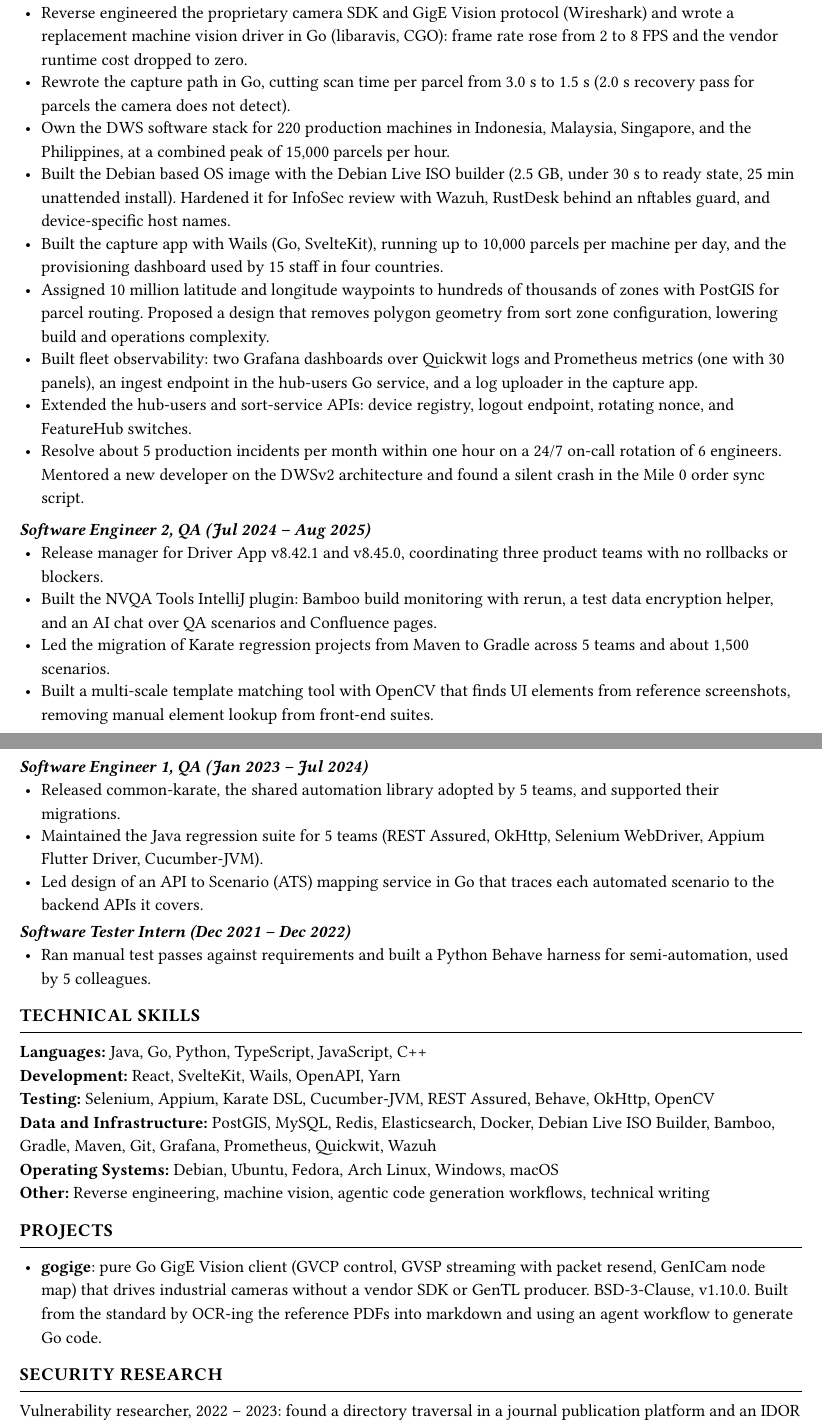
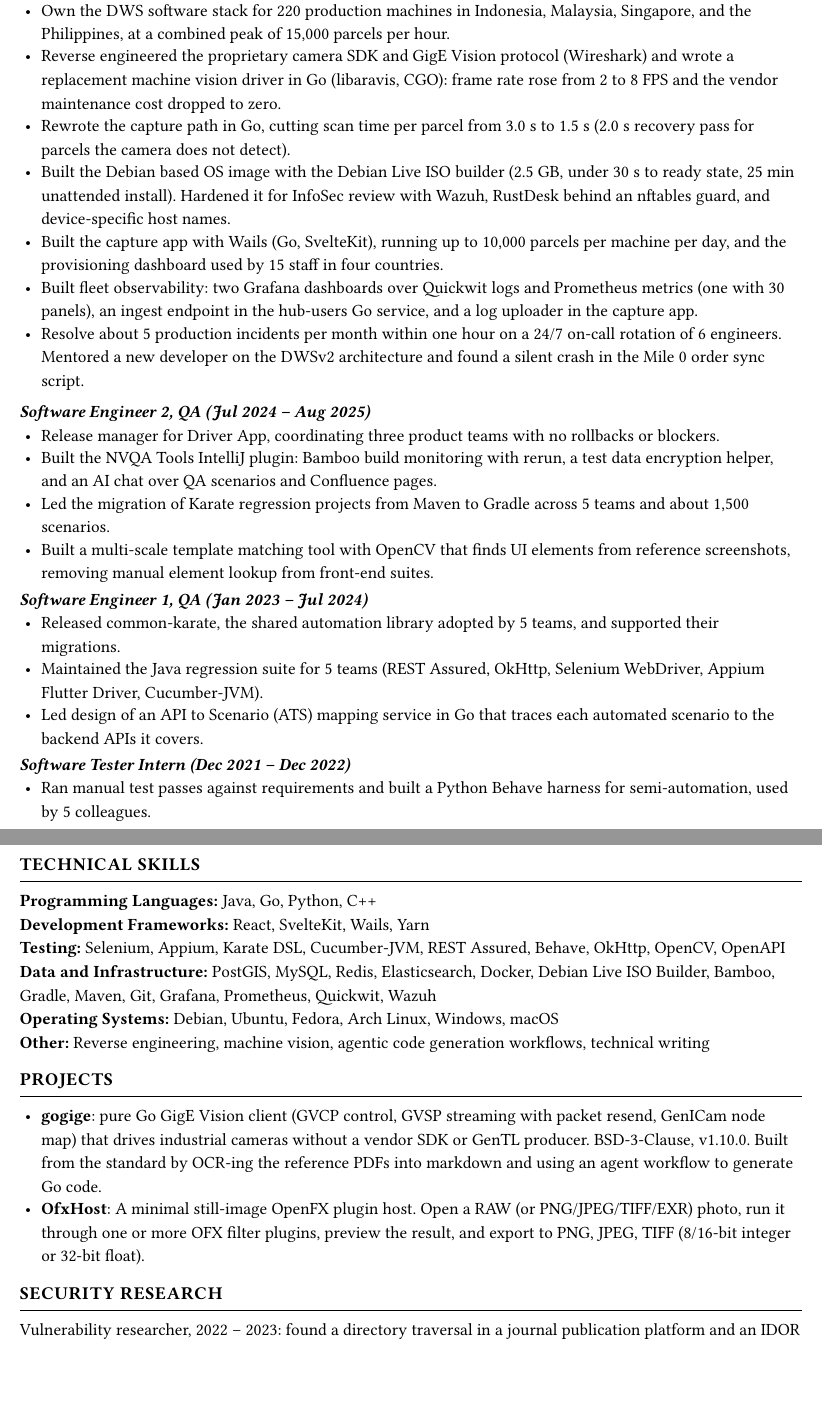
Before and after one commit to aaronmurniadi/blog, a Typst document (content/media/typst/cv_aaron_murniadi.typ): two parts of pages 1 and 2 of 2, joined at a grey line, cut so that both start at the same text, the shorter picture padded with empty space. Compiled offline with Typst 0.15.

Commit message:
Rework the CV projects, skills, and role bullets
Add the OfxHost project, regroup the skills into programming languages,
development frameworks, and testing, and move the waypoint PostGIS bullet and
the hub-users API bullet out of the developer role. Lead the developer role with
fleet ownership, drop the release version numbers from the release manager
bullet, and fix the maintenance typo in the camera driver bullet.

Keep the HTML page in step with the typeset copy.

```diff
--- a/content/media/typst/cv_aaron_murniadi.typ
+++ b/content/media/typst/cv_aaron_murniadi.typ
@@ -87,15 +87,15 @@
   #role-heading(role: [Software Engineer 2, Developer], time: [Aug 2025 – Dec
     2026])
   #bullets(
-    [Reverse engineered the proprietary camera SDK and GigE Vision protocol
-      (Wireshark) and wrote a replacement machine vision driver in Go
-      (libaravis, CGO): frame rate rose from 2 to 8 FPS and the vendor runtime
-      cost dropped to zero.],
-    [Rewrote the capture path in Go, cutting scan time per parcel from 3.0 s to
-      1.5 s (2.0 s recovery pass for parcels the camera does not detect).],
     [Own the DWS software stack for 220 production machines in Indonesia,
       Malaysia, Singapore, and the Philippines, at a combined peak of 15,000
       parcels per hour.],
+    [Reverse engineered the proprietary camera SDK and GigE Vision protocol
+      (Wireshark) and wrote a replacement machine vision driver in Go
+      (libaravis, CGO): frame rate rose from 2 to 8 FPS and the vendor
+      maintenance cost dropped to zero.],
+    [Rewrote the capture path in Go, cutting scan time per parcel from 3.0 s to
+      1.5 s (2.0 s recovery pass for parcels the camera does not detect).],
     [Built the Debian based OS image with the Debian Live ISO builder (2.5 GB,
       under 30 s to ready state, 25 min unattended install). Hardened it for
       InfoSec review with Wazuh, RustDesk behind an nftables guard, and
@@ -103,15 +103,9 @@
     [Built the capture app with Wails (Go, SvelteKit), running up to 10,000
       parcels per machine per day, and the provisioning dashboard used by 15
       staff in four countries.],
-    [Assigned 10 million latitude and longitude waypoints to hundreds of
-      thousands of zones with PostGIS for parcel routing. Proposed a design that
-      removes polygon geometry from sort zone configuration, lowering build and
-      operations complexity.],
     [Built fleet observability: two Grafana dashboards over Quickwit logs and
       Prometheus metrics (one with 30 panels), an ingest endpoint in the
       hub-users Go service, and a log uploader in the capture app.],
-    [Extended the hub-users and sort-service APIs: device registry, logout
-      endpoint, rotating nonce, and FeatureHub switches.],
     [Resolve about 5 production incidents per month within one hour on a 24/7
       on-call rotation of 6 engineers. Mentored a new developer on the DWSv2
       architecture and found a silent crash in the Mile 0 order sync script.],
@@ -119,8 +113,8 @@
 
   #role-heading(role: [Software Engineer 2, QA], time: [Jul 2024 – Aug 2025])
   #bullets(
-    [Release manager for Driver App v8.42.1 and v8.45.0, coordinating three
-      product teams with no rollbacks or blockers.],
+    [Release manager for Driver App, coordinating three product teams with no
+      rollbacks or blockers.],
     [Built the NVQA Tools IntelliJ plugin: Bamboo build monitoring with rerun, a
       test data encryption helper, and an AI chat over QA scenarios and
       Confluence pages.],
@@ -155,10 +149,10 @@
 // ---------- Skills ----------
 #section-block([Technical Skills], [
   #set par(spacing: 0.8em)
-  *Languages:* Java, Go, Python, TypeScript, JavaScript, C++ \
-  *Development:* React, SvelteKit, Wails, OpenAPI, Yarn \
+  *Programming Languages:* Java, Go, Python, C++ \
+  *Development Frameworks:* React, SvelteKit, Wails, Yarn \
   *Testing:* Selenium, Appium, Karate DSL, Cucumber-JVM, REST Assured, Behave,
-  OkHttp, OpenCV \
+  OkHttp, OpenCV, OpenAPI \
   *Data and Infrastructure:* PostGIS, MySQL, Redis, Elasticsearch, Docker,
   Debian Live ISO Builder, Bamboo, Gradle, Maven, Git, Grafana, Prometheus,
   Quickwit, Wazuh \
@@ -176,6 +170,10 @@
       producer. BSD-3-Clause, v1.10.0. Built from the standard by OCR-ing the
       reference PDFs into markdown and using an agent workflow to generate Go
       code.],
+    [*#link("https://github.com/aaronmurniadi/ofxhost")[OfxHost]*: A minimal
+      still-image OpenFX plugin host. Open a RAW (or PNG/JPEG/TIFF/EXR) photo,
+      run it through one or more OFX filter plugins, preview the result, and
+      export to PNG, JPEG, TIFF (8/16-bit integer or 32-bit float).],
   )
 ])
 
```
Also changed, not shown: 1 other file.
